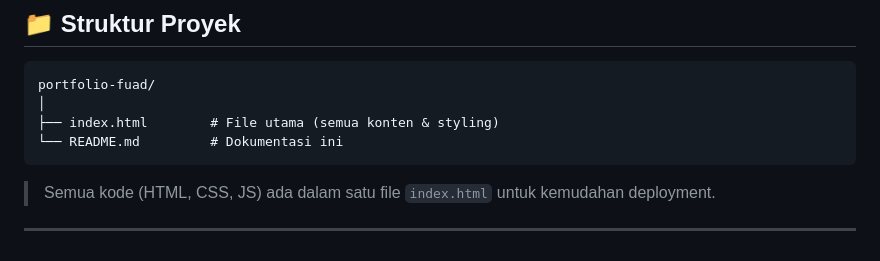
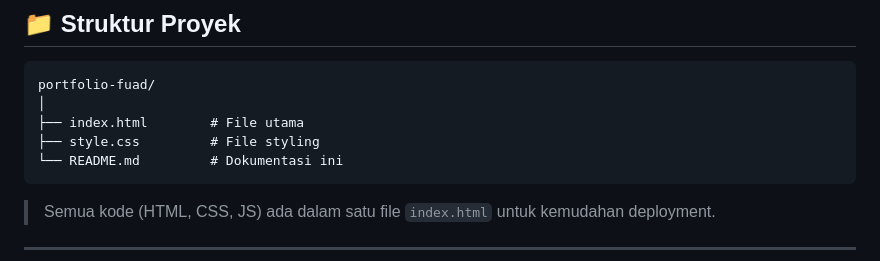
Before and after one commit to abdlbaqi/portofolio, a Markdown page: readme.md, the part around the change. Rendered like a GitHub page.

````diff
--- a/readme.md
+++ b/readme.md
@@ -24,7 +24,8 @@ Web portofolio pribadi milik **Fuad Abdul Baqi**, mahasiswa D3 Manajemen Informa
 ```
 portfolio-fuad/
 │
-├── index.html        # File utama (semua konten & styling)
+├── index.html        # File utama
+├── style.css         # File styling
 └── README.md         # Dokumentasi ini
 ```
 
````
